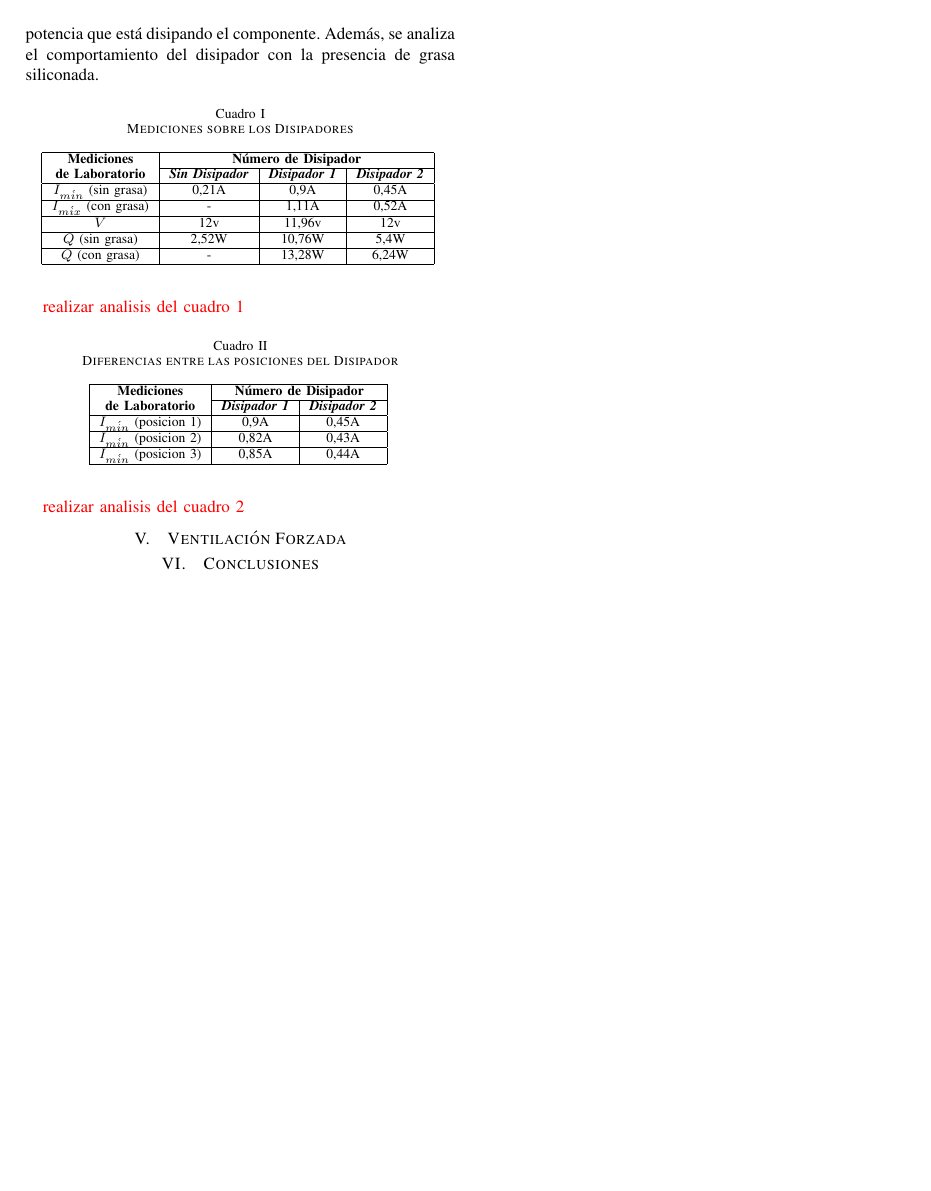
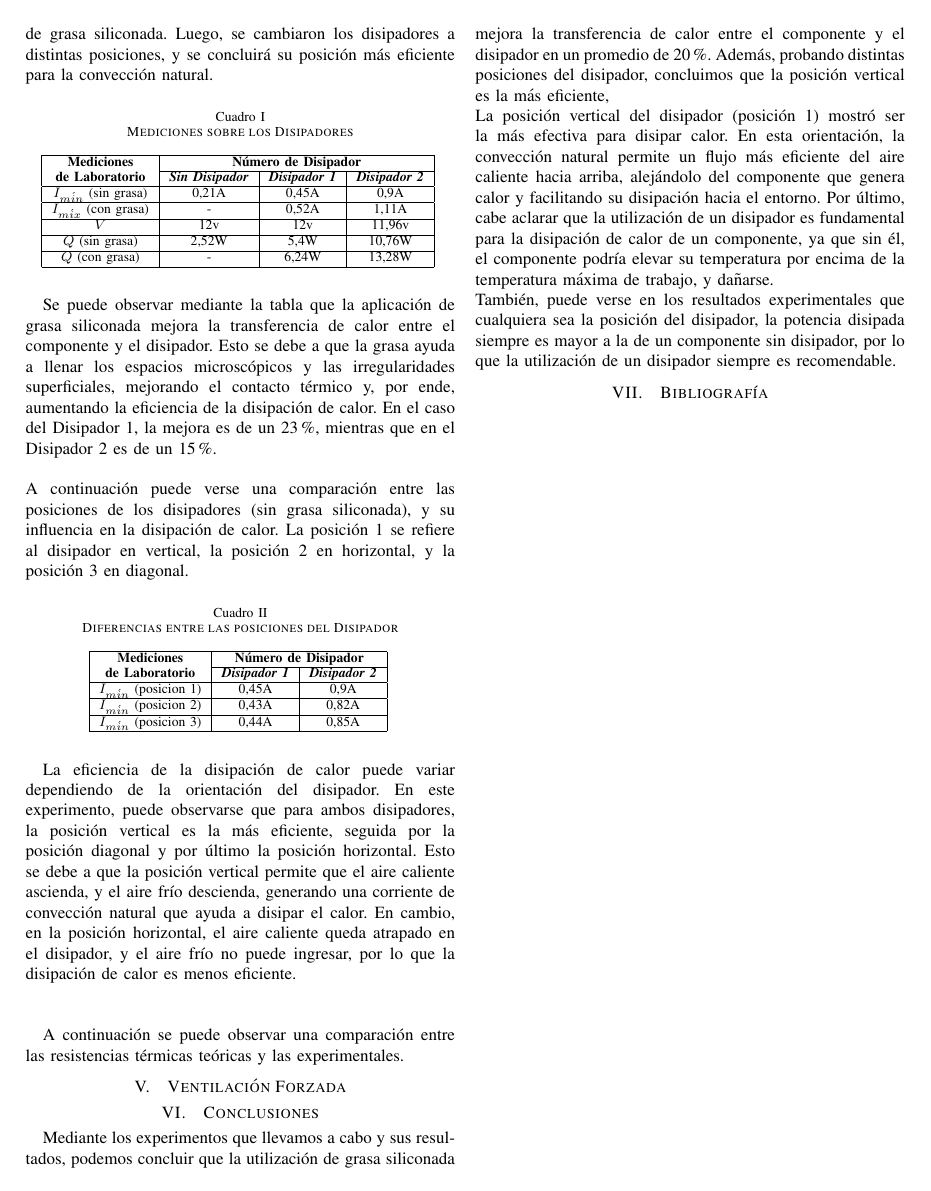
Before and after one commit to ramibelsito/TP-TME-Disipadores, a LaTeX paper (InformeDisipadores.tex): page 2 of 2. Compiled offline with pdfLaTeX.

Commit message:
conclusion

```diff
--- a/InformeDisipadores.tex
+++ b/InformeDisipadores.tex
@@ -89,8 +89,3 @@ $d_v$ = 9,67 $mm$.
 
 \textcolor{red}{DIBUJAR CIRCUITO}
 \section{Mediciones Experimentales}
-A continuación pueden observarse las mediciones llevadas a cabo en el laboratorio. Se analizaron
-distintas posiciones para cada disipador y se concluirá su posición más eficiente para la convección
-natural. Se estudiará la corriente en la salida del LM317 y su tensión, así teniendo idea de la potencia
-que está disipando el componente. Además, se analiza el comportamiento del disipador con la presencia
-de grasa siliconada.
@@ -97,3 +95,5 @@ de grasa siliconada.
+de grasa siliconada. Luego, se cambiaron los disipadores a distintas posiciones, y
+se concluirá su posición más eficiente para la convección natural.
 
 
 \begin{table}[htbp]
@@ -105,21 +105,28 @@ de grasa siliconada.
     \cline{2-4}
     \textbf{de Laboratorio} & \textbf{\textit{Sin Disipador}} & \textbf{\textit{Disipador 1}} & \textbf{\textit{Disipador 2}} \\
     \hline
-    $I_{m\acute{i}n}$ (sin grasa) & 0,21A & 0,9A & 0,45A \\
+    $I_{m\acute{i}n}$ (sin grasa) & 0,21A & 0,45A & 0,9A \\
     \hline
-    $I_{m\acute{i}x}$ (con grasa) & - & 1,11A & 0,52A \\
+    $I_{m\acute{i}x}$ (con grasa) & - & 0,52A & 1,11A \\
     \hline
-    $V$ & 12v & 11,96v & 12v \\
+    $V$ & 12v & 12v & 11,96v \\
     \hline
-    $Q$ (sin grasa) & 2,52W & 10,76W & 5,4W \\
+    $Q$ (sin grasa) & 2,52W & 5,4W & 10,76W \\
     \hline
-    $Q$ (con grasa) & - & 13,28W & 6,24W \\
+    $Q$ (con grasa) & - & 6,24W & 13,28W \\
     \hline
     \end{tabular}
     \label{tab1}
     \end{center}
     \end{table}
-    \textcolor{red}{realizar analisis del cuadro 1}
+
+    Se puede observar mediante la tabla que la aplicación de grasa siliconada mejora la transferencia de calor entre el
+    componente y el disipador. Esto se debe a que la grasa ayuda a llenar los espacios microscópicos y las irregularidades
+    superficiales, mejorando el contacto térmico y, por ende, aumentando la eficiencia de la disipación de calor. En el caso
+    del Disipador 1, la mejora es de un 23\%, mientras que en el Disipador 2 es de un 15\%.\\ \\
+    A continuación puede verse una comparación entre las posiciones de los disipadores (sin grasa siliconada), y su
+    influencia en la disipación de calor. La posición 1 se refiere al disipador en vertical, la posición 2 en
+    horizontal, y la posición 3 en diagonal.
 
     \begin{table}[htbp]
         \caption{Diferencias entre las posiciones del Disipador}
@@ -130,20 +137,45 @@ de grasa siliconada.
         \cline{2-3}
         \textbf{de Laboratorio} & \textbf{\textit{Disipador 1}} & \textbf{\textit{Disipador 2}} \\
         \hline
-        $I_{m\acute{i}n}$ (posicion 1) & 0,9A & 0,45A \\
+        $I_{m\acute{i}n}$ (posicion 1) & 0,45A & 0,9A \\
         \hline
-        $I_{m\acute{i}n}$ (posicion 2) & 0,82A & 0,43A \\
+        $I_{m\acute{i}n}$ (posicion 2) & 0,43A & 0,82A \\
         \hline
-        $I_{m\acute{i}n}$ (posicion 3) & 0,85A & 0,44A \\
+        $I_{m\acute{i}n}$ (posicion 3) & 0,44A & 0,85A \\
         \hline
 
         \end{tabular}
         \label{tab1}
         \end{center}
     \end{table}
-    \textcolor{red}{realizar analisis del cuadro 2}
+
+    La eficiencia de la disipación de calor puede variar dependiendo de la orientación del disipador.
+    En este experimento, puede observarse que para ambos disipadores, la posición vertical es la más eficiente,
+    seguida por la posición diagonal y por último la posición horizontal. Esto se debe a que la posición vertical
+    permite que el aire caliente ascienda, y el aire frío descienda, generando una corriente de convección natural
+    que ayuda a disipar el calor. En cambio, en la posición horizontal, el aire caliente queda atrapado en el disipador,
+    y el aire frío no puede ingresar, por lo que la disipación de calor es menos eficiente.\\ \\
+
+    A continuación se puede observar una comparación entre las resistencias térmicas teóricas y las experimentales.
+
+
+
 
     \section{Ventilación Forzada}
 
     \section{Conclusiones}
+
+    Mediante los experimentos que llevamos a cabo y sus resultados, podemos concluir que la utilización de grasa
+    siliconada mejora la transferencia de calor entre el componente y el disipador en un promedio de 20\%. Además,
+    probando distintas posiciones del disipador, concluimos que la posición vertical es la más eficiente,
+    \\La posición vertical del disipador (posición 1) mostró ser la más efectiva para disipar calor. En esta orientación,
+    la convección natural permite un flujo más eficiente del aire caliente hacia arriba, alejándolo del componente que
+    genera calor y facilitando su disipación hacia el entorno. Por último, cabe aclarar que la utilización de un
+    disipador es fundamental para la disipación de calor de un componente, ya que sin él, el componente podría elevar
+    su temperatura por encima de la temperatura máxima de trabajo, y dañarse. \\También, puede verse en los resultados
+    experimentales que cualquiera sea la posición del disipador, la potencia disipada siempre es mayor a la de un
+    componente sin disipador, por lo que la utilización de un disipador siempre es recomendable.
+
+    \section{Bibliografía}
+
 \end{document}
```
Also changed, not shown: InformeDisipadores.pdf, InformeDisipadores.tex (3 more changed lines), 5 other files.
